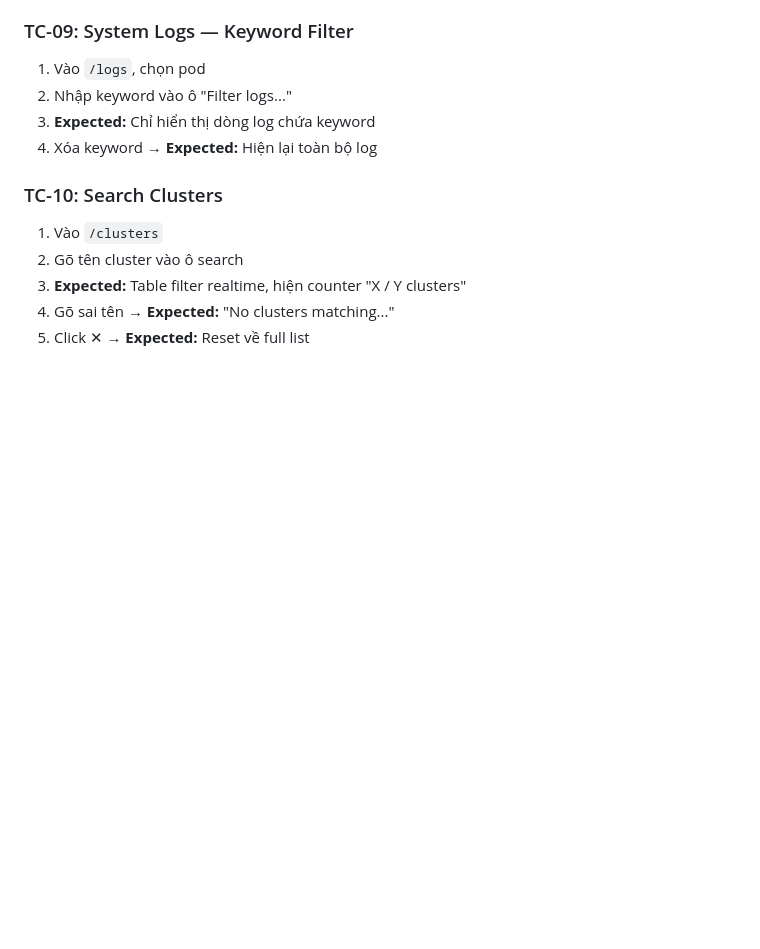
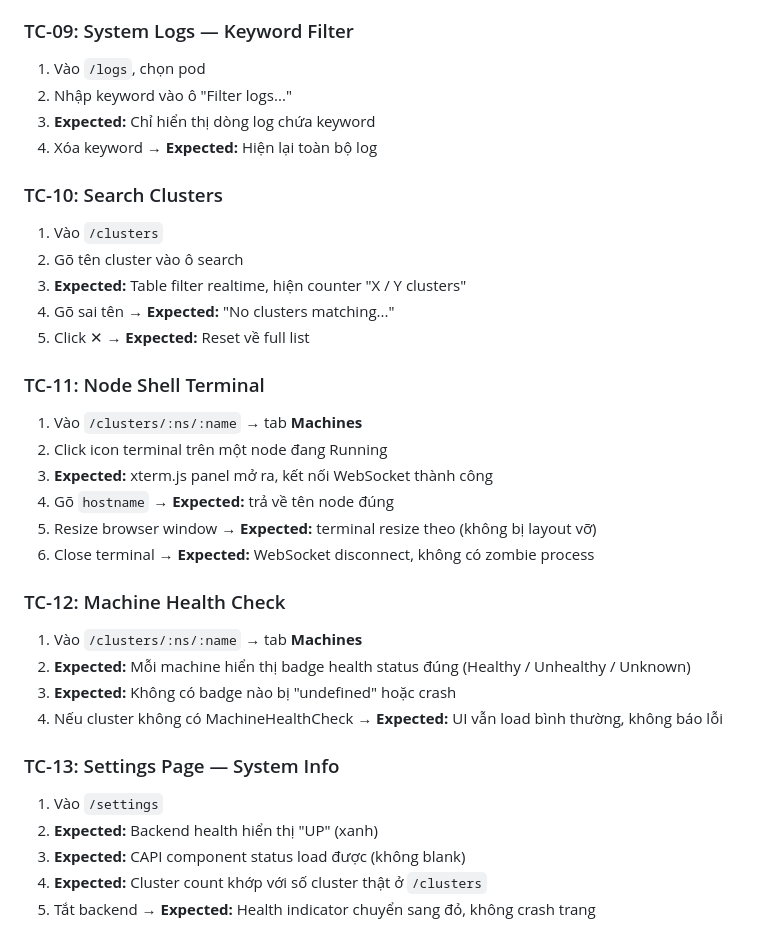
Before and after one commit to devops-autotools/devops-project-capi-dash, a Markdown page: .claude/SKILL-TESTING.md, the part around the change. GitHub-like rendering; blank space fills up the shorter version.

```diff
--- a/.claude/SKILL-TESTING.md
+++ b/.claude/SKILL-TESTING.md
@@ -134,3 +134,24 @@ make build-safe        # test + build — dùng trước deploy
 3. **Expected:** Table filter realtime, hiện counter "X / Y clusters"
 4. Gõ sai tên → **Expected:** "No clusters matching..."
 5. Click ✕ → **Expected:** Reset về full list
+
+### TC-11: Node Shell Terminal
+1. Vào `/clusters/:ns/:name` → tab **Machines**
+2. Click icon terminal trên một node đang Running
+3. **Expected:** xterm.js panel mở ra, kết nối WebSocket thành công
+4. Gõ `hostname` → **Expected:** trả về tên node đúng
+5. Resize browser window → **Expected:** terminal resize theo (không bị layout vỡ)
+6. Close terminal → **Expected:** WebSocket disconnect, không có zombie process
+
+### TC-12: Machine Health Check
+1. Vào `/clusters/:ns/:name` → tab **Machines**
+2. **Expected:** Mỗi machine hiển thị badge health status đúng (Healthy / Unhealthy / Unknown)
+3. **Expected:** Không có badge nào bị "undefined" hoặc crash
+4. Nếu cluster không có MachineHealthCheck → **Expected:** UI vẫn load bình thường, không báo lỗi
+
+### TC-13: Settings Page — System Info
+1. Vào `/settings`
+2. **Expected:** Backend health hiển thị "UP" (xanh)
+3. **Expected:** CAPI component status load được (không blank)
+4. **Expected:** Cluster count khớp với số cluster thật ở `/clusters`
+5. Tắt backend → **Expected:** Health indicator chuyển sang đỏ, không crash trang
```
Also changed, not shown: .claude/SKILL.md (+22 -13 lines), CLAUDE.md (+1 -1 lines).
